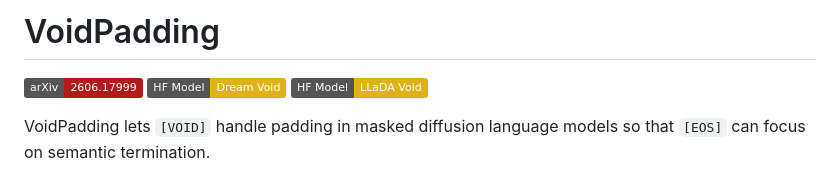
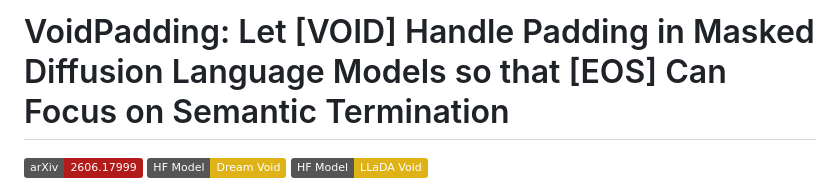
Before and after one commit to Haru-LCY/VoidPadding, a Markdown page: readme.md, the part around the change. GitHub-like rendering; badges without logos.

Commit message:
fix: readme title

```diff
--- a/readme.md
+++ b/readme.md
@@ -1,11 +1,10 @@
-# VoidPadding
+# VoidPadding: Let [VOID] Handle Padding in Masked Diffusion Language Models so that [EOS] Can Focus on Semantic Termination
 
 [![arXiv](https://img.shields.io/badge/arXiv-2606.17999-b31b1b.svg)](https://arxiv.org/abs/2606.17999)
 [![Dream Void](https://img.shields.io/badge/HF%20Model-Dream%20Void-yellow)](https://huggingface.co/akpon900/dream-instruct-void)
 [![LLaDA Void](https://img.shields.io/badge/HF%20Model-LLaDA%20Void-yellow)](https://huggingface.co/akpon900/llada-instruct-void)
 
-VoidPadding lets `[VOID]` handle padding in masked diffusion language models so
-that `[EOS]` can focus on semantic termination.
+
 
 <p align="center">
   <img src="figures/voidpadding.png" alt="VoidPadding logo" width="360">
```
